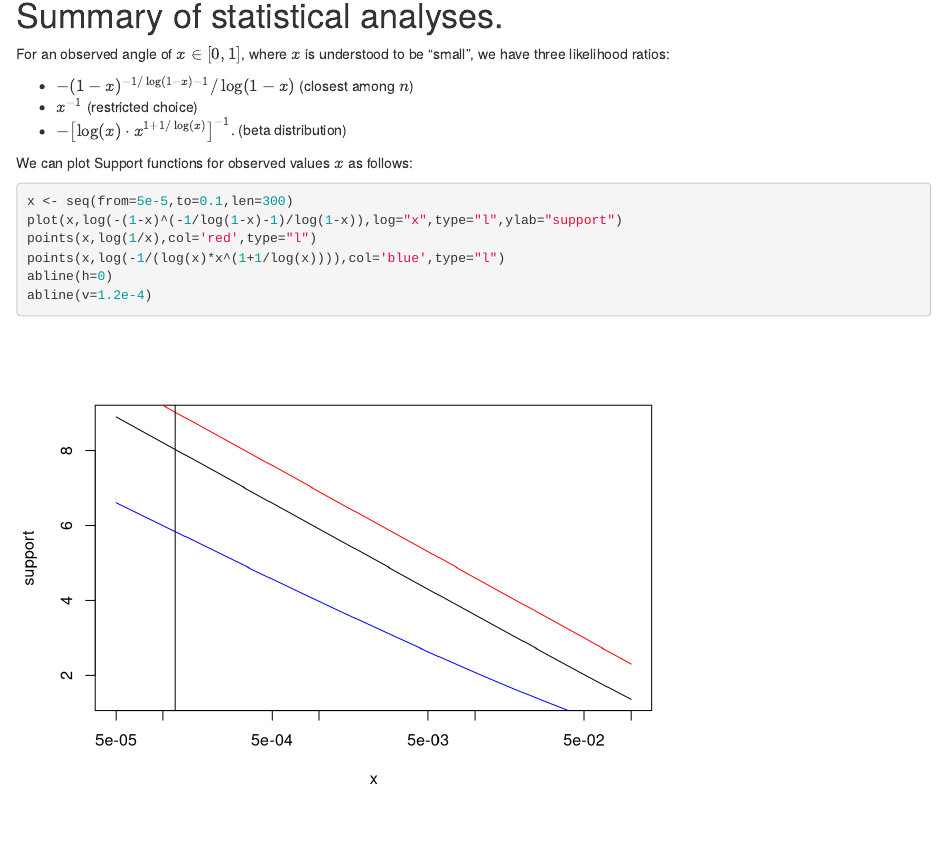
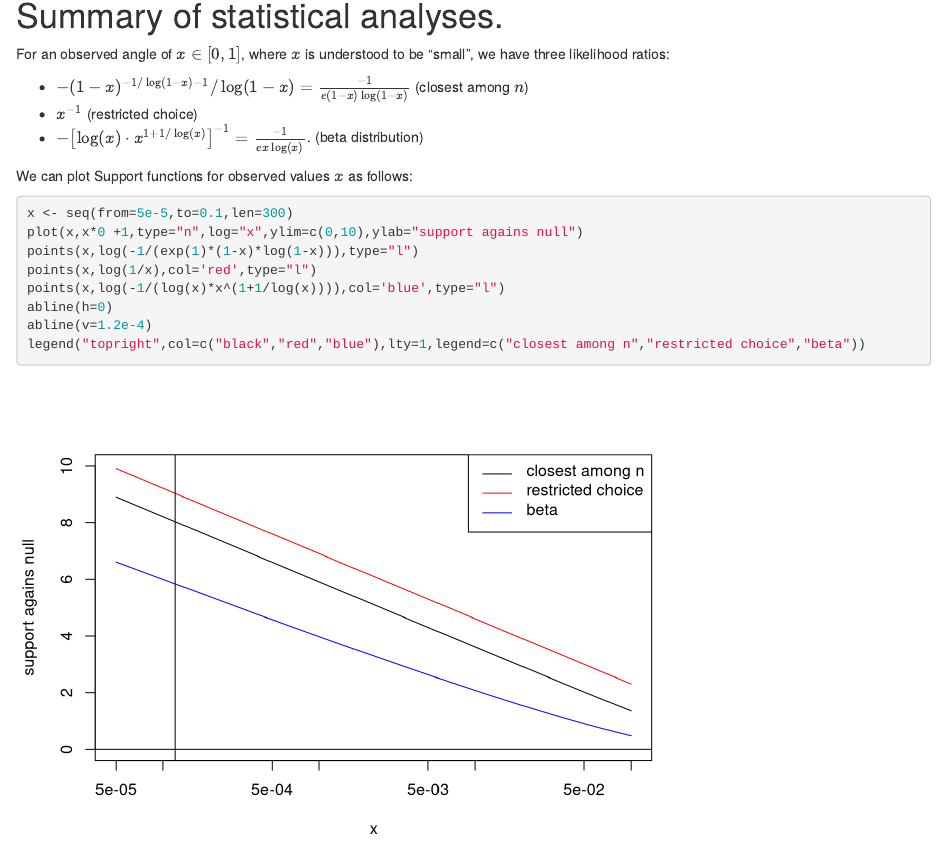
Before and after one commit to RobinHankin/ely, an R Markdown document (ely_cathedral.Rmd): the page in a window 1100 px wide, from 14150 px down. Rendered offline with R 4.5, knitr and Pandoc, with nearby package versions.

Commit message:
more work

````diff
--- a/ely_cathedral.Rmd
+++ b/ely_cathedral.Rmd
@@ -765,18 +765,19 @@ abline(v=1,col='red')
 For an observed angle of $x\in[0,1]$, where $x$ is understood to be
 "small", we have three likelihood ratios:
 
-* $-(1-x)^{-1/\log(1-x)-1}/\log(1-x)$ (closest among $n$)
+* $-(1-x)^{-1/\log(1-x)-1}/\log(1-x) = \frac{-1}{e(1-x)\log(1-x)}$ (closest among $n$)
 * $x^{-1}$  (restricted choice)
-* $-\left[\log(x)\cdot x^{1+1/\log(x)}\right]^{-1}$.  (beta distribution)
+* $-\left[\log(x)\cdot x^{1+1/\log(x)}\right]^{-1}=\frac{-1}{ex\log(x)}$.  (beta distribution)
 
 We can plot Support functions for observed values $x$ as follows:
 
-
 ```{r}
 x <- seq(from=5e-5,to=0.1,len=300)
-plot(x,log(-(1-x)^(-1/log(1-x)-1)/log(1-x)),log="x",type="l",ylab="support")
+plot(x,x*0 +1,type="n",log="x",ylim=c(0,10),ylab="support agains null")
+points(x,log(-1/(exp(1)*(1-x)*log(1-x))),type="l")
 points(x,log(1/x),col='red',type="l")
 points(x,log(-1/(log(x)*x^(1+1/log(x)))),col='blue',type="l")
 abline(h=0)
 abline(v=1.2e-4)
+legend("topright",col=c("black","red","blue"),lty=1,legend=c("closest among n","restricted choice","beta"))
 ```
````
